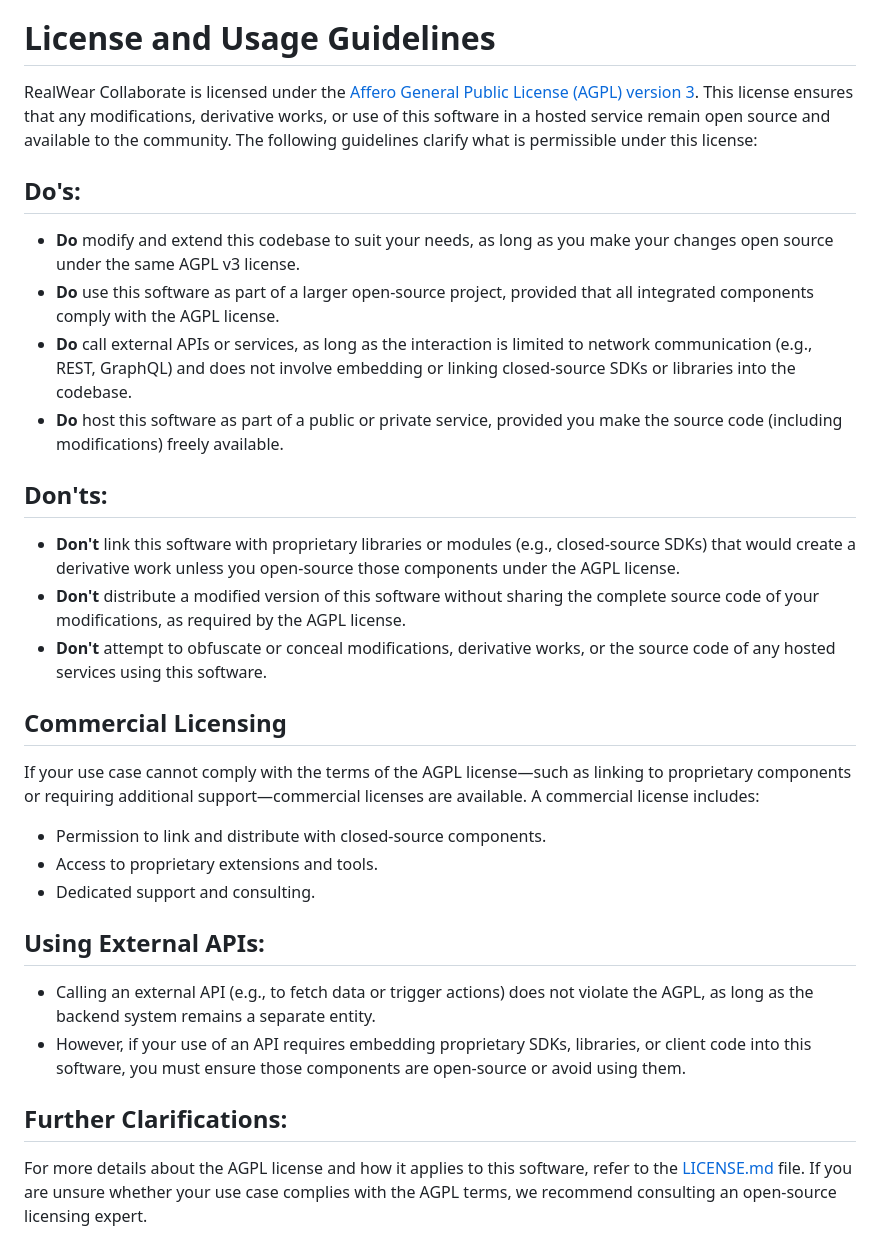
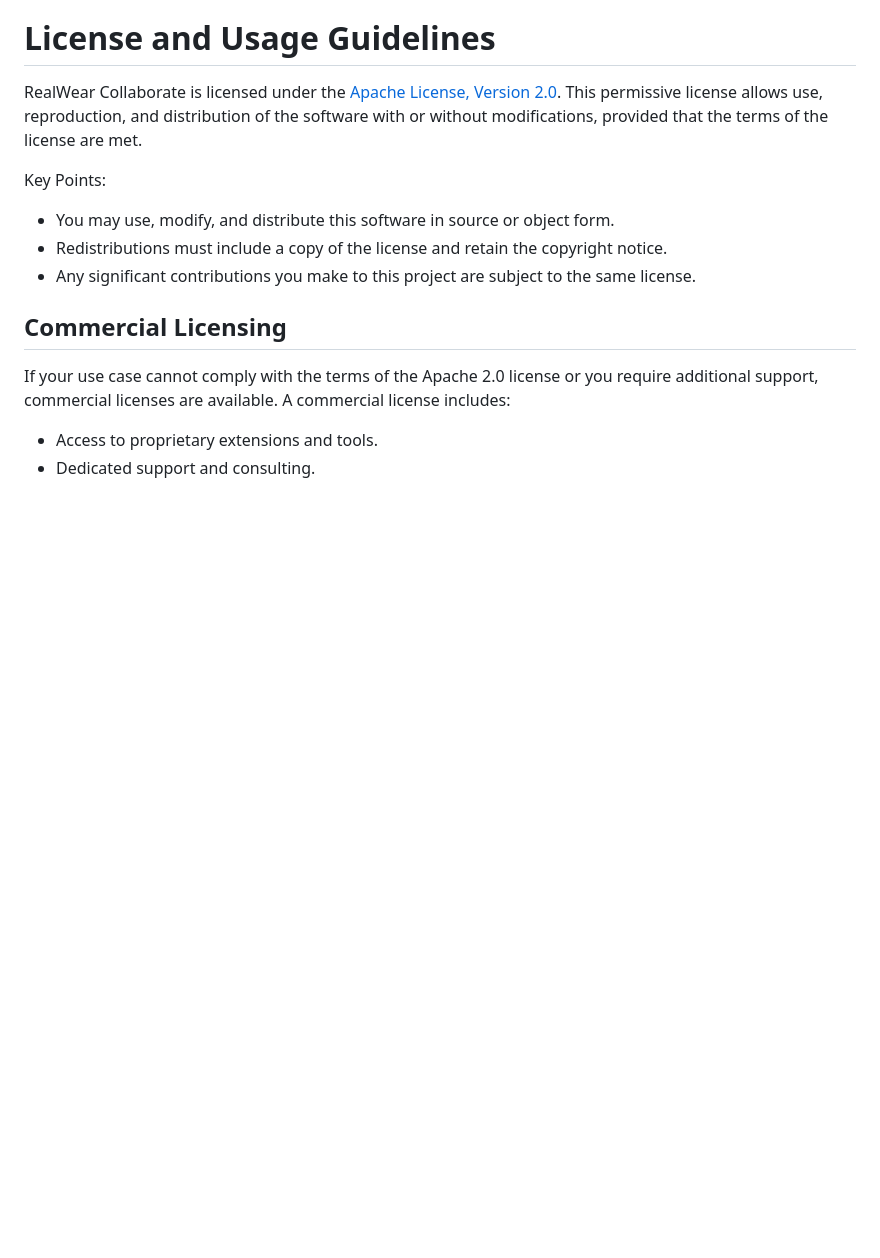
Before and after one commit to realwear/collaborate, a Markdown page: README.md, the part around the change. Drawn GitHub-style; blank space fills up the shorter version.

```diff
--- a/README.md
+++ b/README.md
@@ -240,50 +240,20 @@ registry and run on your cloud provider.
 # License and Usage Guidelines
 
 RealWear Collaborate is licensed under the
-[Affero General Public License (AGPL) version 3](./LICENSE.md). This license ensures that any
-modifications, derivative works, or use of this software in a hosted service remain open source and
-available to the community. The following guidelines clarify what is permissible under this license:
+[Apache License, Version 2.0](https://www.apache.org/licenses/LICENSE-2.0). This permissive license
+allows use, reproduction, and distribution of the software with or without modifications, provided
+that the terms of the license are met.
 
-## **Do's:**
+Key Points:
 
-- **Do** modify and extend this codebase to suit your needs, as long as you make your changes open
-  source under the same AGPL v3 license.
-- **Do** use this software as part of a larger open-source project, provided that all integrated
-  components comply with the AGPL license.
-- **Do** call external APIs or services, as long as the interaction is limited to network
-  communication (e.g., REST, GraphQL) and does not involve embedding or linking closed-source SDKs
-  or libraries into the codebase.
-- **Do** host this software as part of a public or private service, provided you make the source
-  code (including modifications) freely available.
-
-## **Don'ts:**
-
-- **Don't** link this software with proprietary libraries or modules (e.g., closed-source SDKs) that
-  would create a derivative work unless you open-source those components under the AGPL license.
-- **Don't** distribute a modified version of this software without sharing the complete source code
-  of your modifications, as required by the AGPL license.
-- **Don't** attempt to obfuscate or conceal modifications, derivative works, or the source code of
-  any hosted services using this software.
+- You may use, modify, and distribute this software in source or object form.
+- Redistributions must include a copy of the license and retain the copyright notice.
+- Any significant contributions you make to this project are subject to the same license.
 
 ## **Commercial Licensing**
 
-If your use case cannot comply with the terms of the AGPL license—such as linking to proprietary
-components or requiring additional support—commercial licenses are available. A commercial license
-includes:
+If your use case cannot comply with the terms of the Apache 2.0 license or you require additional
+support, commercial licenses are available. A commercial license includes:
 
-- Permission to link and distribute with closed-source components.
 - Access to proprietary extensions and tools.
 - Dedicated support and consulting.
-
-## **Using External APIs:**
-
-- Calling an external API (e.g., to fetch data or trigger actions) does not violate the AGPL, as
-  long as the backend system remains a separate entity.
-- However, if your use of an API requires embedding proprietary SDKs, libraries, or client code into
-  this software, you must ensure those components are open-source or avoid using them.
-
-## **Further Clarifications:**
-
-For more details about the AGPL license and how it applies to this software, refer to the
-[LICENSE.md](./LICENSE.md) file. If you are unsure whether your use case complies with the AGPL
-terms, we recommend consulting an open-source licensing expert.
```
